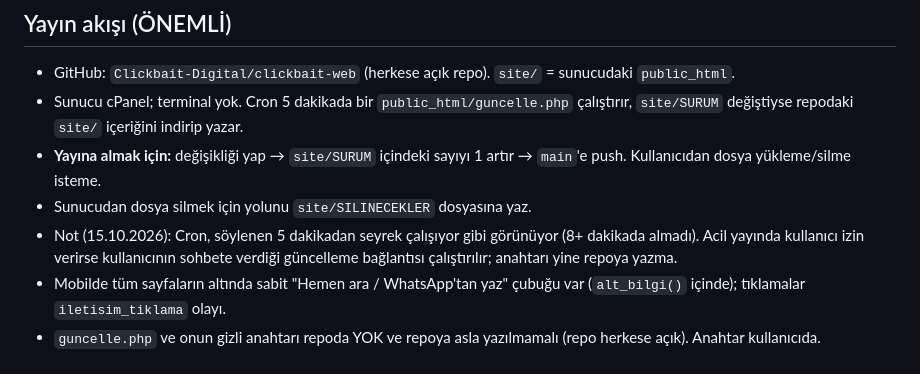
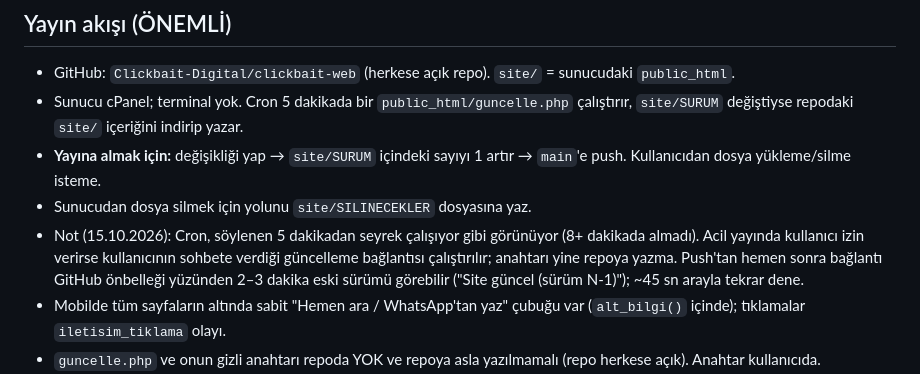
Before and after one commit to Clickbait-Digital/clickbait-web, a Markdown page: CLAUDE.md, the part around the change. Drawn GitHub-style.

Commit message:
CLAUDE.md: güncelleme bağlantısı ve GitHub önbelleği notu
Co-Authored-By: Claude Opus 5.5 <noreply@anthropic.com>

```diff
--- a/CLAUDE.md
+++ b/CLAUDE.md
@@ -35,6 +35,7 @@ Görseller ve tasarım "her şey oturduktan sonra" tekrar ele alınacak.
 - Sunucudan dosya silmek için yolunu `site/SILINECEKLER` dosyasına yaz.
 - Not (15.10.2026): Cron, söylenen 5 dakikadan seyrek çalışıyor gibi görünüyor (8+ dakikada almadı). Acil yayında kullanıcı izin verirse
   kullanıcının sohbete verdiği güncelleme bağlantısı çalıştırılır; anahtarı yine repoya yazma.
+  Push'tan hemen sonra bağlantı GitHub önbelleği yüzünden 2–3 dakika eski sürümü görebilir ("Site güncel (sürüm N-1)"); ~45 sn arayla tekrar dene.
 - Mobilde tüm sayfaların altında sabit "Hemen ara / WhatsApp'tan yaz" çubuğu var (`alt_bilgi()` içinde); tıklamalar `iletisim_tiklama` olayı.
 - `guncelle.php` ve onun gizli anahtarı repoda YOK ve repoya asla yazılmamalı (repo herkese açık). Anahtar kullanıcıda.
 - İletişim formu: `site/contact.php`, Gmail SMTP (smtp.gmail.com:465). Şifre sunucuda `/home/clickbait/clickbait-ayarlar.php`
```
